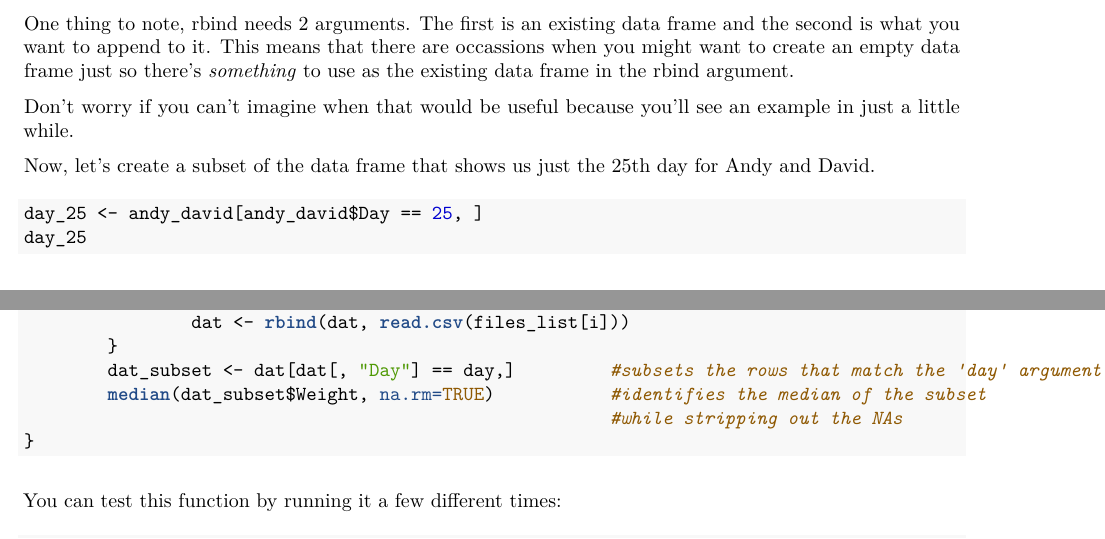
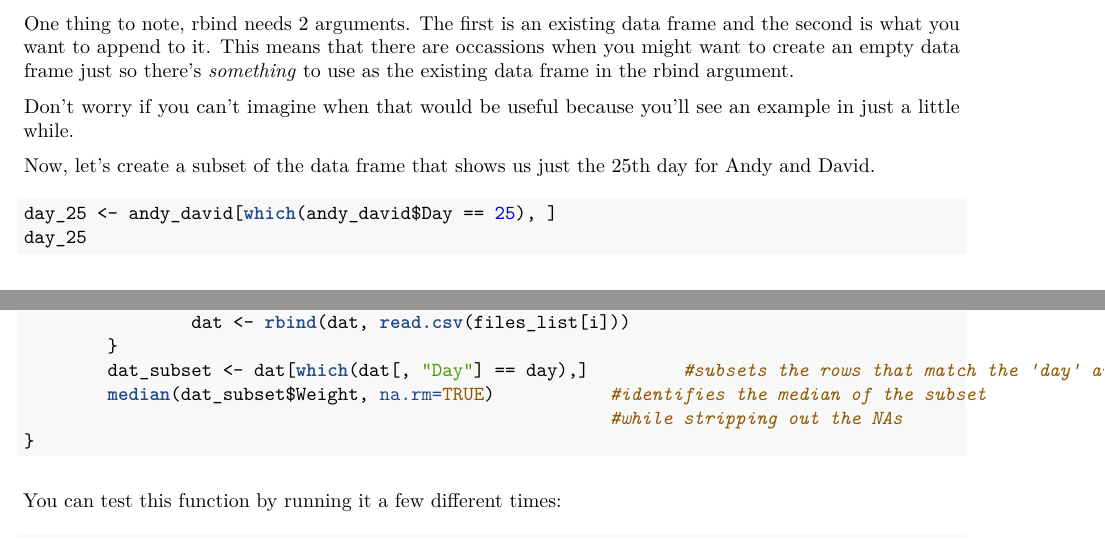
Before and after one commit to derekfranks/practice_assignment, an R Markdown document (practice_assignment.rmd): two parts of pages 5 and 8 of 8, joined at a grey line, cut so that both start at the same text. The pictures show the output file Practice_Assignment.pdf that the author committed with the source.

Commit message:
additional edits

````diff
--- a/practice_assignment.rmd
+++ b/practice_assignment.rmd
@@ -148,7 +148,7 @@ Don't worry if you can't imagine when that would be useful because you'll see an
 
 Now, let's create a subset of the data frame that shows us just the 25th day for Andy and David.
 ```{r}
-day_25 <- andy_david[andy_david$Day == 25, ]
+day_25 <- andy_david[which(andy_david$Day == 25), ]
 day_25
 ```
 
@@ -236,7 +236,7 @@ weightmedian <- function(directory, day)  {
         for (i in 1:5) {                                #loops through the files, rbinding them together
                 dat <- rbind(dat, read.csv(files_list[i]))
         }
-        dat_subset <- dat[dat[, "Day"] == day,]         #subsets the rows that match the 'day' argument
+        dat_subset <- dat[which(dat[, "Day"] == day),]         #subsets the rows that match the 'day' argument
         median(dat_subset$Weight, na.rm=TRUE)           #identifies the median of the subset
                                                         #while stripping out the NAs
 }
````
Also changed, not shown: Practice_Assignment.pdf, practice_assignment.rmd (2 more changed lines).
